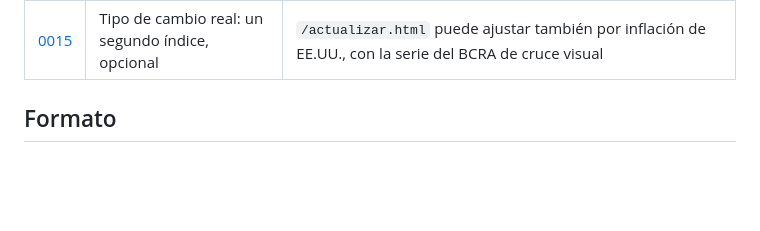
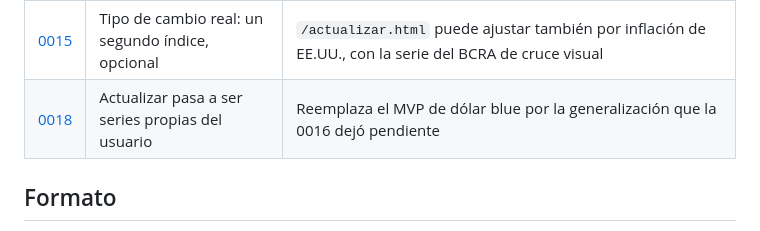
Before and after one commit to abenassi/calculadora-inflacion-ar, a Markdown page: docs/decisiones/README.md, the part around the change. Drawn GitHub-style; blank space fills up the shorter version.

Commit message:
docs: decisión 0018 sobre repurposear Actualizar a series propias

```diff
--- a/docs/decisiones/README.md
+++ b/docs/decisiones/README.md
@@ -28,6 +28,7 @@ arquitectura y la que probablemente quieras copiar tal cual.
 | [0013](0013-la-ventana-de-referencia-en-modo-por-dia.md) | La ventana de referencia por día | Correr meses enteros conservando el día dejaba el tramo terminando a mitad del último mes publicado, y volvía falso el pie de la tabla |
 | [0014](0014-los-porcentajes-cuando-se-va-para-atras.md) | Los porcentajes cuando se va para atrás | Deflactando, la tabla mostraba el recíproco de la inflación del mes de al lado, con el sello del organismo; ahora los porcentajes son cronológicos y el rótulo nombra el mes de su propio número |
 | [0015](0015-tipo-cambio-real.md) | Tipo de cambio real: un segundo índice, opcional | `/actualizar.html` puede ajustar también por inflación de EE.UU., con la serie del BCRA de cruce visual |
+| [0018](0018-actualizar-serie-propia.md) | Actualizar pasa a ser series propias del usuario | Reemplaza el MVP de dólar blue por la generalización que la 0016 dejó pendiente |
 
 ## Formato
 
```
Also changed, not shown: docs/decisiones/0018-actualizar-serie-propia.md (added, +30 -0 lines).
